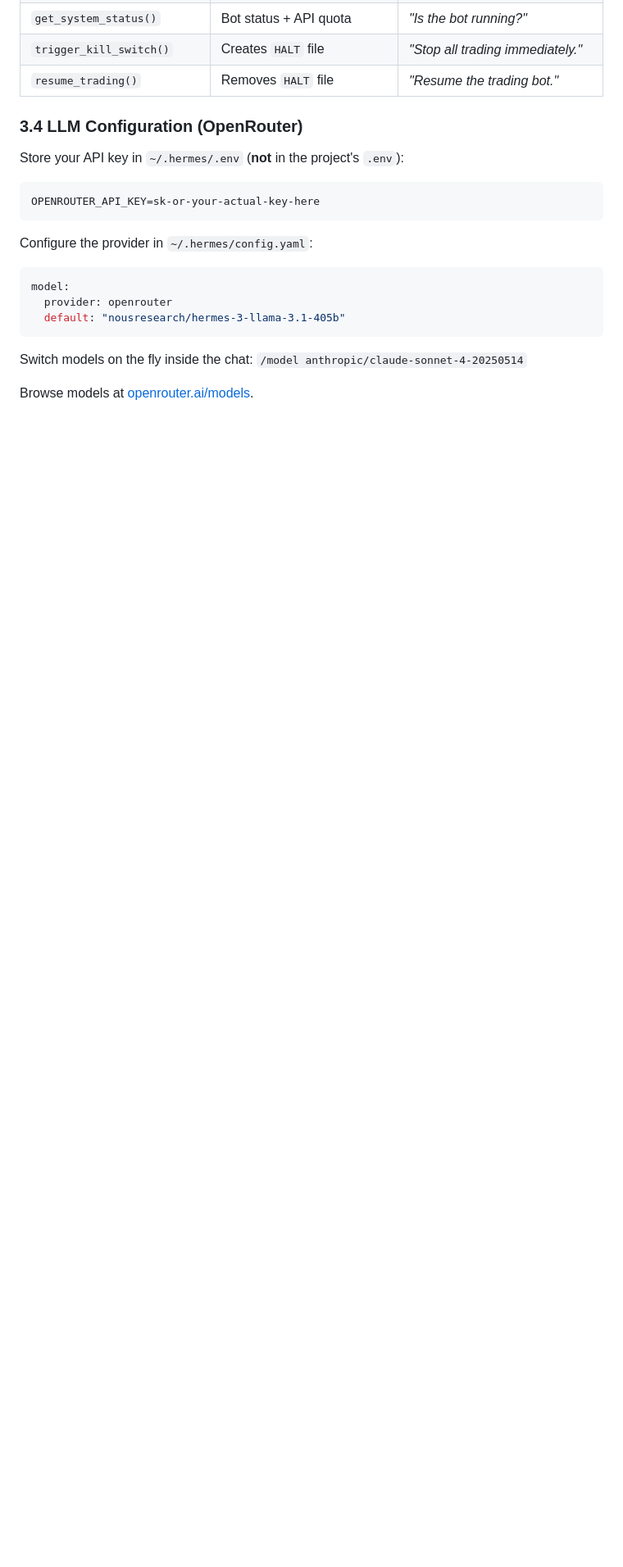
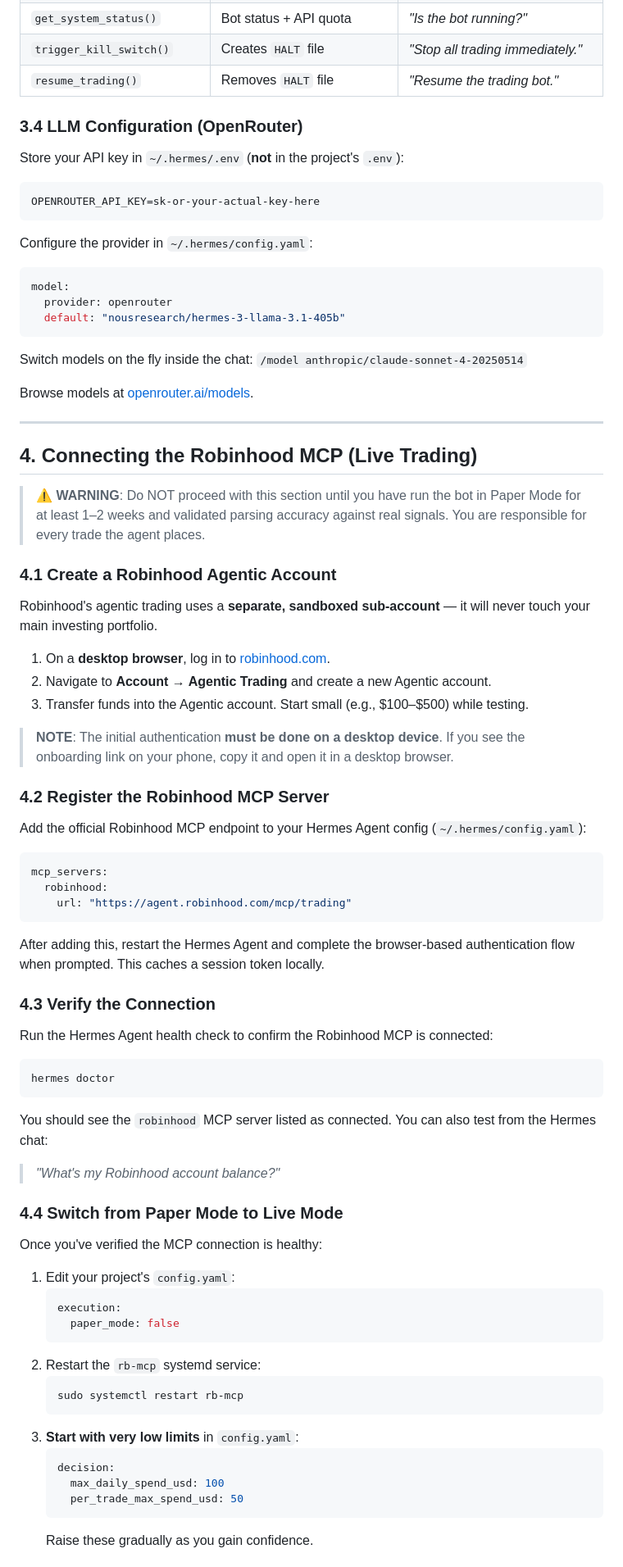
Before and after one commit to Narainprakash/rb-mcp, a Markdown page: README.md, the part around one of its changes. Shown at 82% size. GitHub-like rendering; blank space fills up the shorter version.

Commit message:
docs: add installation instructions for Robinhood MCP and Hermes Agent dashboard configuration

````diff
--- a/README.md
+++ b/README.md
@@ -243,3 +248,61 @@ model:
 Switch models on the fly inside the chat: `/model anthropic/claude-sonnet-4-20250514`
 
 Browse models at [openrouter.ai/models](https://openrouter.ai/models).
+
+---
+
+## 4. Connecting the Robinhood MCP (Live Trading)
+
+> **⚠️ WARNING**: Do NOT proceed with this section until you have run the bot in Paper Mode for at least 1–2 weeks and validated parsing accuracy against real signals. You are responsible for every trade the agent places.
+
+### 4.1 Create a Robinhood Agentic Account
+Robinhood's agentic trading uses a **separate, sandboxed sub-account** — it will never touch your main investing portfolio.
+
+1. On a **desktop browser**, log in to [robinhood.com](https://robinhood.com).
+2. Navigate to **Account → Agentic Trading** and create a new Agentic account.
+3. Transfer funds into the Agentic account. Start small (e.g., $100–$500) while testing.
+
+> **NOTE**: The initial authentication **must be done on a desktop device**. If you see the onboarding link on your phone, copy it and open it in a desktop browser.
+
+### 4.2 Register the Robinhood MCP Server
+Add the official Robinhood MCP endpoint to your Hermes Agent config (`~/.hermes/config.yaml`):
+
+```yaml
+mcp_servers:
+  robinhood:
+    url: "https://agent.robinhood.com/mcp/trading"
+```
+
+After adding this, restart the Hermes Agent and complete the browser-based authentication flow when prompted. This caches a session token locally.
+
+### 4.3 Verify the Connection
+Run the Hermes Agent health check to confirm the Robinhood MCP is connected:
+
+```bash
+hermes doctor
+```
+
+You should see the `robinhood` MCP server listed as connected. You can also test from the Hermes chat:
+
+> *"What's my Robinhood account balance?"*
+
+### 4.4 Switch from Paper Mode to Live Mode
+Once you've verified the MCP connection is healthy:
+
+1. Edit your project's `config.yaml`:
+   ```yaml
+   execution:
+     paper_mode: false
+   ```
+2. Restart the `rb-mcp` systemd service:
+   ```bash
+   sudo systemctl restart rb-mcp
+   ```
+3. **Start with very low limits** in `config.yaml`:
+   ```yaml
+   decision:
+     max_daily_spend_usd: 100
+     per_trade_max_spend_usd: 50
+   ```
+   Raise these gradually as you gain confidence.
+
````
Also changed, not shown: other parts of README.md (+54 -0 lines).
